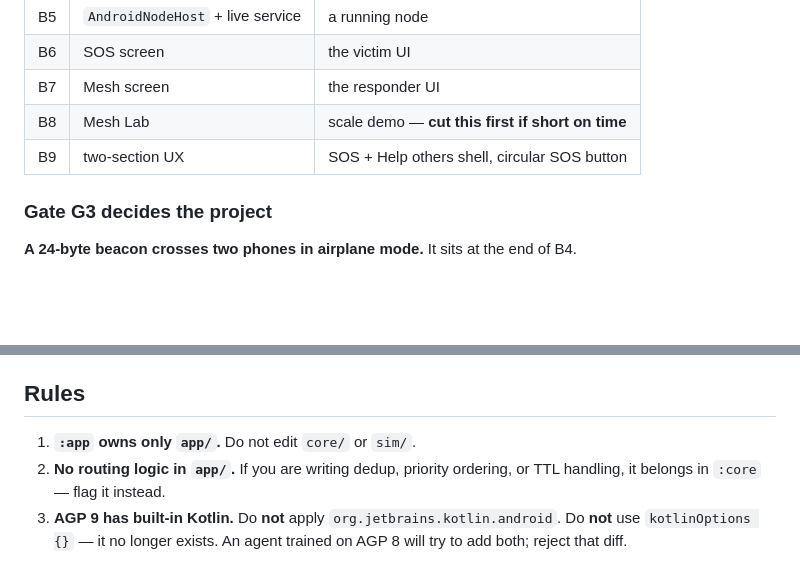
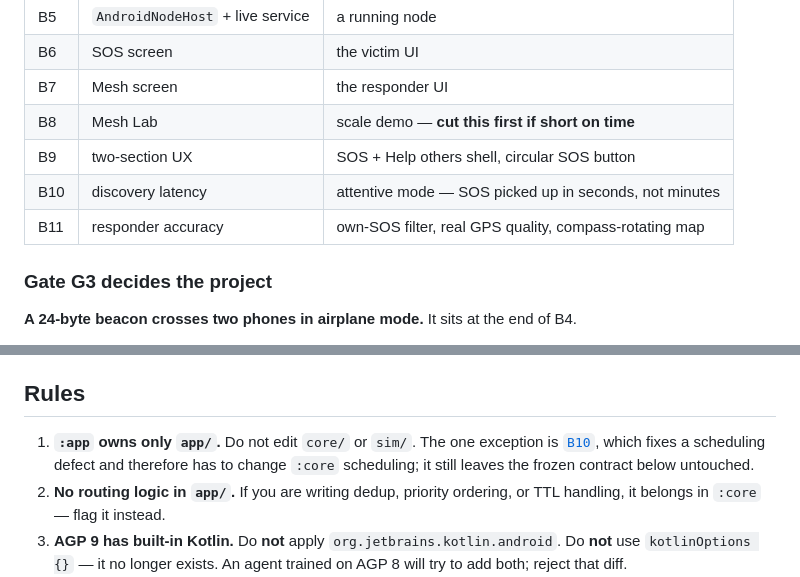
Before and after one commit to SarmaHighOnCode/acm_elicit2026, a Markdown page: docs/tasks/README.md, 2 parts joined by grey strips. Rendered like a GitHub page; blank space fills up the shorter version.

```diff
--- a/docs/tasks/README.md
+++ b/docs/tasks/README.md
@@ -46,6 +46,8 @@ Read `../PROTOCOL.md` and `../POWER.md` before B2.
 | B7 | Mesh screen | the responder UI |
 | B8 | Mesh Lab | scale demo — **cut this first if short on time** |
 | B9 | two-section UX | SOS + Help others shell, circular SOS button |
+| B10 | discovery latency | attentive mode — SOS picked up in seconds, not minutes |
+| B11 | responder accuracy | own-SOS filter, real GPS quality, compass-rotating map |
 
 ### Gate G3 decides the project
 
@@ -108,7 +110,9 @@ advertise, or decide when to scan — those are routing decisions and they live
 
 ## Rules
 
-1. **`:app` owns only `app/`.** Do not edit `core/` or `sim/`.
+1. **`:app` owns only `app/`.** Do not edit `core/` or `sim/`. The one exception is
+   [`B10`](B10-discovery-latency.md), which fixes a scheduling defect and therefore has to
+   change `:core` scheduling; it still leaves the frozen contract below untouched.
 2. **No routing logic in `app/`.** If you are writing dedup, priority ordering, or TTL handling,
    it belongs in `:core` — flag it instead.
 3. **AGP 9 has built-in Kotlin.** Do **not** apply `org.jetbrains.kotlin.android`. Do **not** use
```
Also changed, not shown: docs/tasks/B10-discovery-latency.md (added, +213 -0 lines), docs/tasks/B11-responder-accuracy.md (added, +241 -0 lines).
